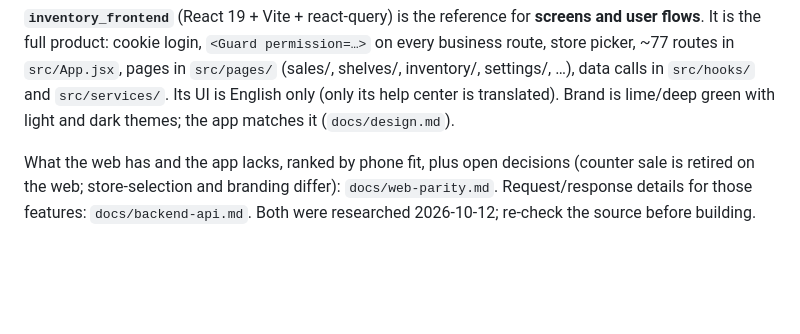
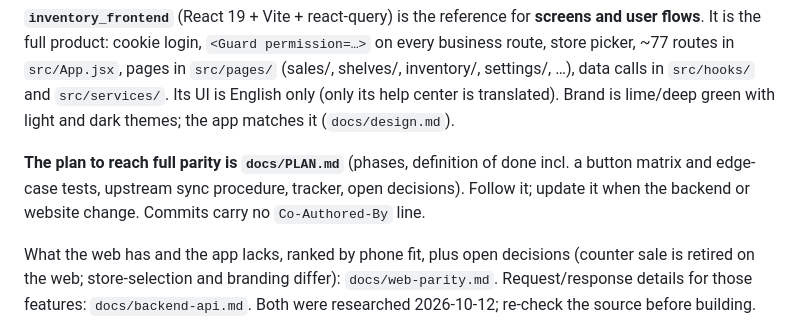
Before and after one commit to DomsGlobal9/Scaleezy-Mobile, a Markdown page: CLAUDE.md, the part around the change. Rendered like a GitHub page; blank space fills up the shorter version.

```diff
--- a/CLAUDE.md
+++ b/CLAUDE.md
@@ -20,6 +20,8 @@ Both live under `../Scalezzy inventory /` (note the trailing space in the folder
 - Run locally: `npm run dev` (port 4006, needs `DATABASE_URL` + `JWT_SECRET` from `.env.example`). Then `flutter run --dart-define=API_BASE_URL=http://10.0.2.2:4006/api/v1` (Android emulator) or `http://localhost:4006/api/v1` (iOS simulator).
 
 **`inventory_frontend`** (React 19 + Vite + react-query) is the reference for **screens and user flows**. It is the full product: cookie login, `<Guard permission=…>` on every business route, store picker, ~77 routes in `src/App.jsx`, pages in `src/pages/` (sales/, shelves/, inventory/, settings/, …), data calls in `src/hooks/` and `src/services/`. Its UI is English only (only its help center is translated). Brand is lime/deep green with light and dark themes; the app matches it (`docs/design.md`).
+
+**The plan to reach full parity is `docs/PLAN.md`** (phases, definition of done incl. a button matrix and edge-case tests, upstream sync procedure, tracker, open decisions). Follow it; update it when the backend or website change. Commits carry no `Co-Authored-By` line.
 
 What the web has and the app lacks, ranked by phone fit, plus open decisions (counter sale is retired on the web; store-selection and branding differ): `docs/web-parity.md`. Request/response details for those features: `docs/backend-api.md`. Both were researched 2026-10-12; re-check the source before building.
 
```
Also changed, not shown: docs/PLAN.md (added, +199 -0 lines).
